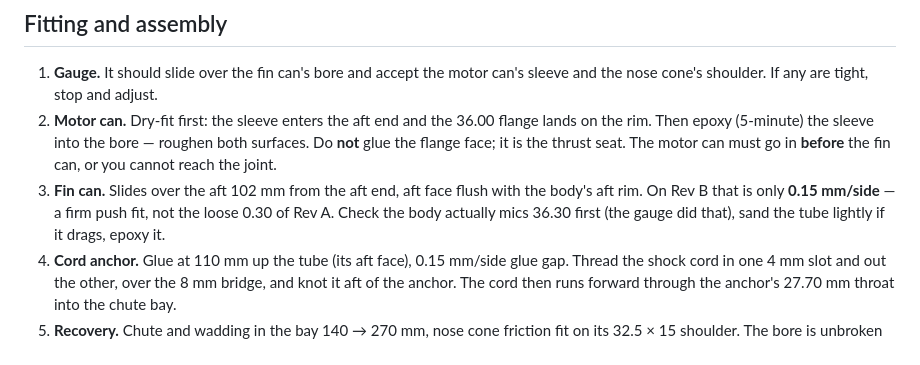
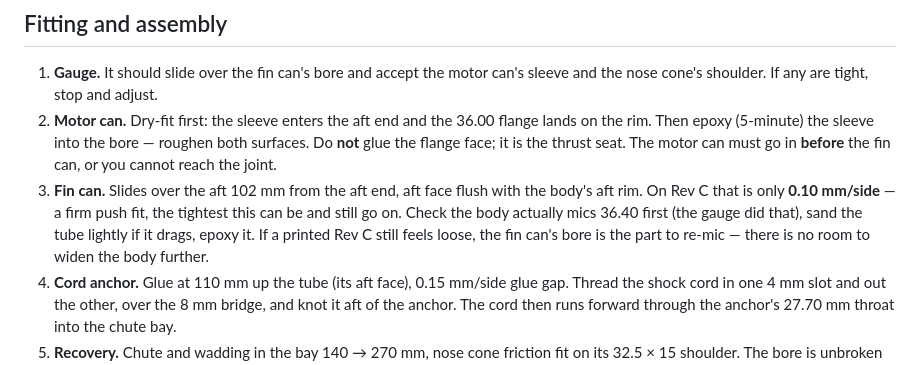
Before and after one commit to rangie89/36mm-rocket-body, a Markdown page: README.md, the part around one of its changes. Rendered like a GitHub page.

```diff
--- a/README.md
+++ b/README.md
@@ -150,9 +158,11 @@ Overall 285 mm, 36.30 OD, 32.80 bore, 1.75 wall. Volume 54.07 cm³, area 621.5 c
    seat. The motor can must go in **before** the fin can, or you cannot reach
    the joint.
 3. **Fin can.** Slides over the aft 102 mm from the aft end, aft face flush with
-   the body's aft rim. On Rev B that is only **0.15 mm/side** — a firm push fit,
-   not the loose 0.30 of Rev A. Check the body actually mics 36.30 first (the
-   gauge did that), sand the tube lightly if it drags, epoxy it.
+   the body's aft rim. On Rev C that is only **0.10 mm/side** — a firm push fit,
+   the tightest this can be and still go on. Check the body actually mics 36.40
+   first (the gauge did that), sand the tube lightly if it drags, epoxy it. If a
+   printed Rev C still feels loose, the fin can's bore is the part to re-mic —
+   there is no room to widen the body further.
 4. **Cord anchor.** Glue at 110 mm up the tube (its aft face), 0.15 mm/side glue
    gap. Thread the shock cord in one 4 mm slot and out the other, over the 8 mm
    bridge, and knot it aft of the anchor. The cord then runs forward through the
```
Also changed, not shown: other parts of README.md (+54 -45 lines), interface_section.png, preview_body.png, 9 other files.
